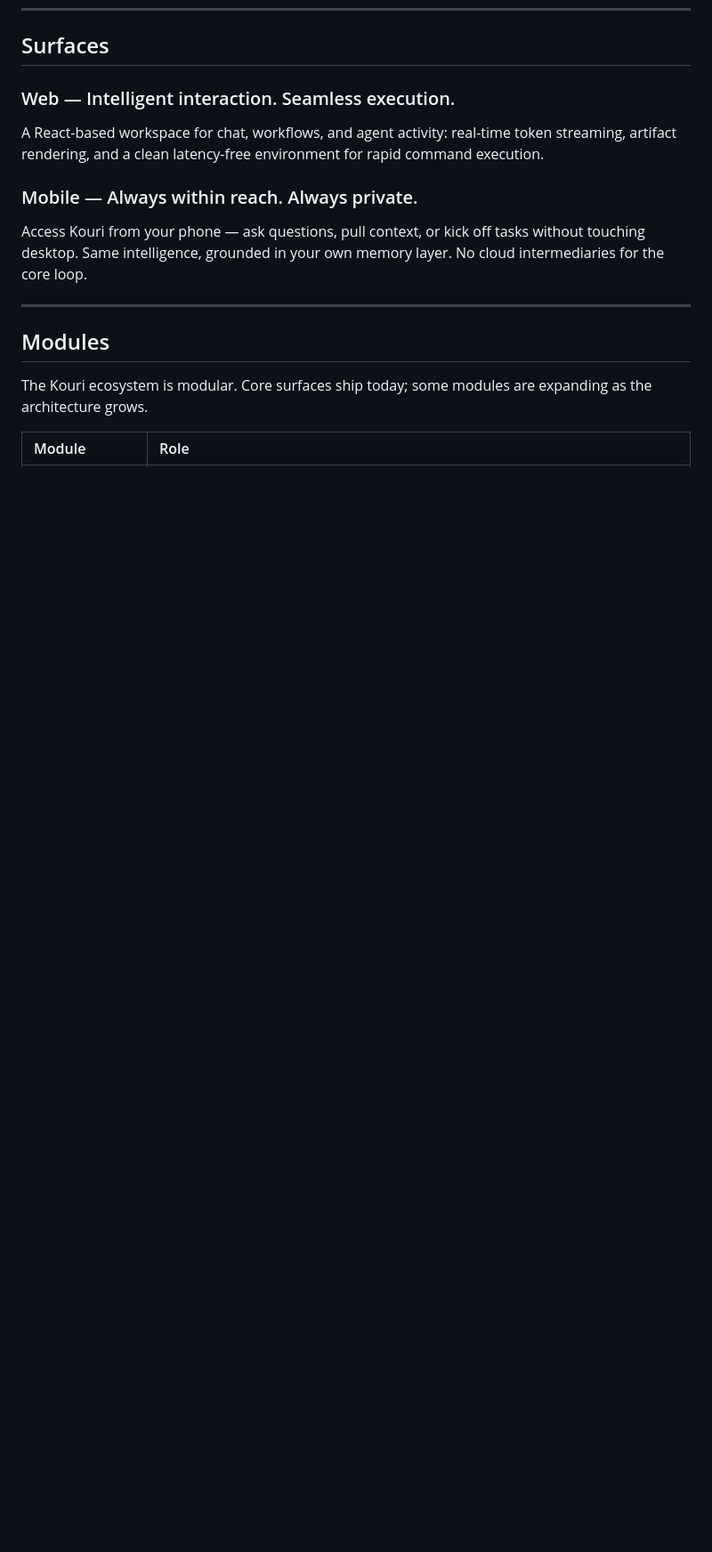
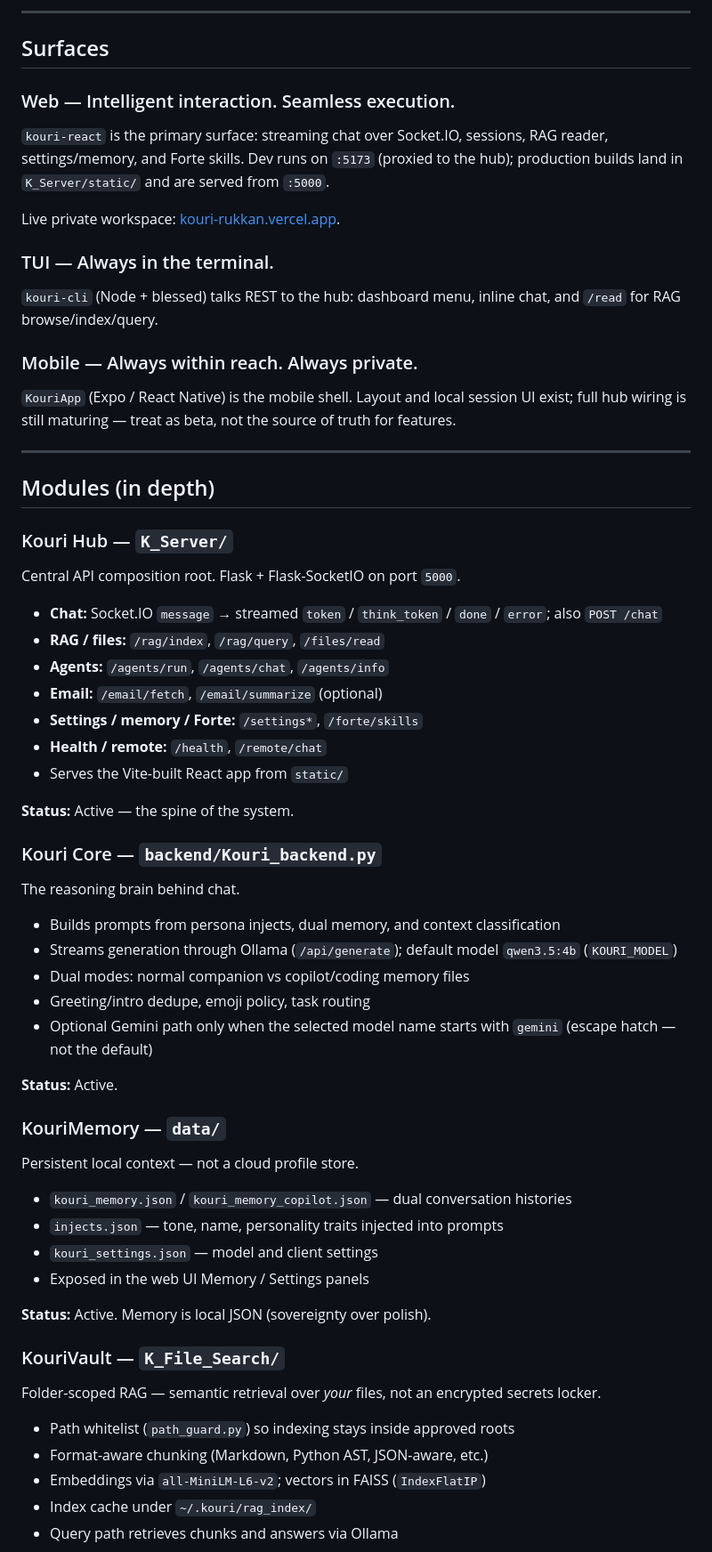
Before and after one commit to TadeyRuk/Kouri-Public, a Markdown page: README.md, the part around one of its changes. Shown at 89% size. Rendered like a GitHub page; blank space fills up the shorter version.

Commit message:
Add architecture diagram and in-depth module overviews.
Document the real hub → core → Ollama flow and honest status for expanding modules.

Co-authored-by: Cursor <cursoragent@cursor.com>

```diff
--- a/README.md
+++ b/README.md
@@ -50,17 +115,69 @@ It is less "assistant" and more "cognitive operating system."
+---
+
 ## Surfaces
 
 ### Web — Intelligent interaction. Seamless execution.
 
-A React-based workspace for chat, workflows, and agent activity: real-time token streaming, artifact rendering, and a clean latency-free environment for rapid command execution.
+`kouri-react` is the primary surface: streaming chat over Socket.IO, sessions, RAG reader, settings/memory, and Forte skills. Dev runs on `:5173` (proxied to the hub); production builds land in `K_Server/static/` and are served from `:5000`.
+
+Live private workspace: [kouri-rukkan.vercel.app](https://kouri-rukkan.vercel.app/).
+
+### TUI — Always in the terminal.
+
+`kouri-cli` (Node + blessed) talks REST to the hub: dashboard menu, inline chat, and `/read` for RAG browse/index/query.
 
 ### Mobile — Always within reach. Always private.
 
-Access Kouri from your phone — ask questions, pull context, or kick off tasks without touching desktop. Same intelligence, grounded in your own memory layer. No cloud intermediaries for the core loop.
+`KouriApp` (Expo / React Native) is the mobile shell. Layout and local session UI exist; full hub wiring is still maturing — treat as beta, not the source of truth for features.
 
 ---
 
-## Modules
+## Modules (in depth)
 
-The Kouri ecosystem is modular. Core surfaces ship today; some modules are expanding as the architecture grows.
+### Kouri Hub — `K_Server/`
 
-| Module | Role |
+Central API composition root. Flask + Flask-SocketIO on port `5000`.
+
+- **Chat:** Socket.IO `message` → streamed `token` / `think_token` / `done` / `error`; also `POST /chat`
+- **RAG / files:** `/rag/index`, `/rag/query`, `/files/read`
+- **Agents:** `/agents/run`, `/agents/chat`, `/agents/info`
+- **Email:** `/email/fetch`, `/email/summarize` (optional)
+- **Settings / memory / Forte:** `/settings*`, `/forte/skills`
+- **Health / remote:** `/health`, `/remote/chat`
+- Serves the Vite-built React app from `static/`
+
+**Status:** Active — the spine of the system.
+
+### Kouri Core — `backend/Kouri_backend.py`
+
+The reasoning brain behind chat.
+
+- Builds prompts from persona injects, dual memory, and context classification
+- Streams generation through Ollama (`/api/generate`); default model `qwen3.5:4b` (`KOURI_MODEL`)
+- Dual modes: normal companion vs copilot/coding memory files
+- Greeting/intro dedupe, emoji policy, task routing
+- Optional Gemini path only when the selected model name starts with `gemini` (escape hatch — not the default)
+
+**Status:** Active.
+
+### KouriMemory — `data/`
+
+Persistent local context — not a cloud profile store.
+
+- `kouri_memory.json` / `kouri_memory_copilot.json` — dual conversation histories
+- `injects.json` — tone, name, personality traits injected into prompts
+- `kouri_settings.json` — model and client settings
+- Exposed in the web UI Memory / Settings panels
+
+**Status:** Active. Memory is local JSON (sovereignty over polish).
+
+### KouriVault — `K_File_Search/`
+
+Folder-scoped RAG — semantic retrieval over *your* files, not an encrypted secrets locker.
+
+- Path whitelist (`path_guard.py`) so indexing stays inside approved roots
+- Format-aware chunking (Markdown, Python AST, JSON-aware, etc.)
+- Embeddings via `all-MiniLM-L6-v2`; vectors in FAISS (`IndexFlatIP`)
+- Index cache under `~/.kouri/rag_index/`
+- Query path retrieves chunks and answers via Ollama
+
```
Also changed, not shown: other parts of README.md (+114 -9 lines).
